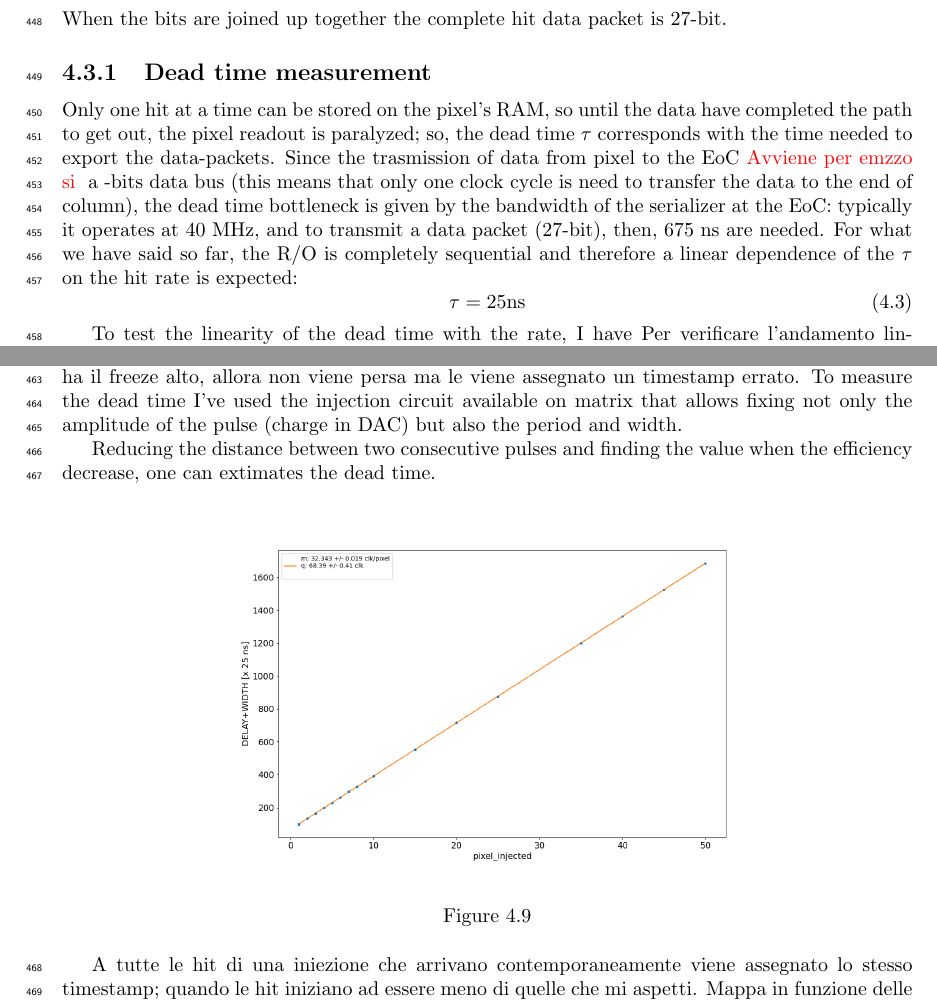
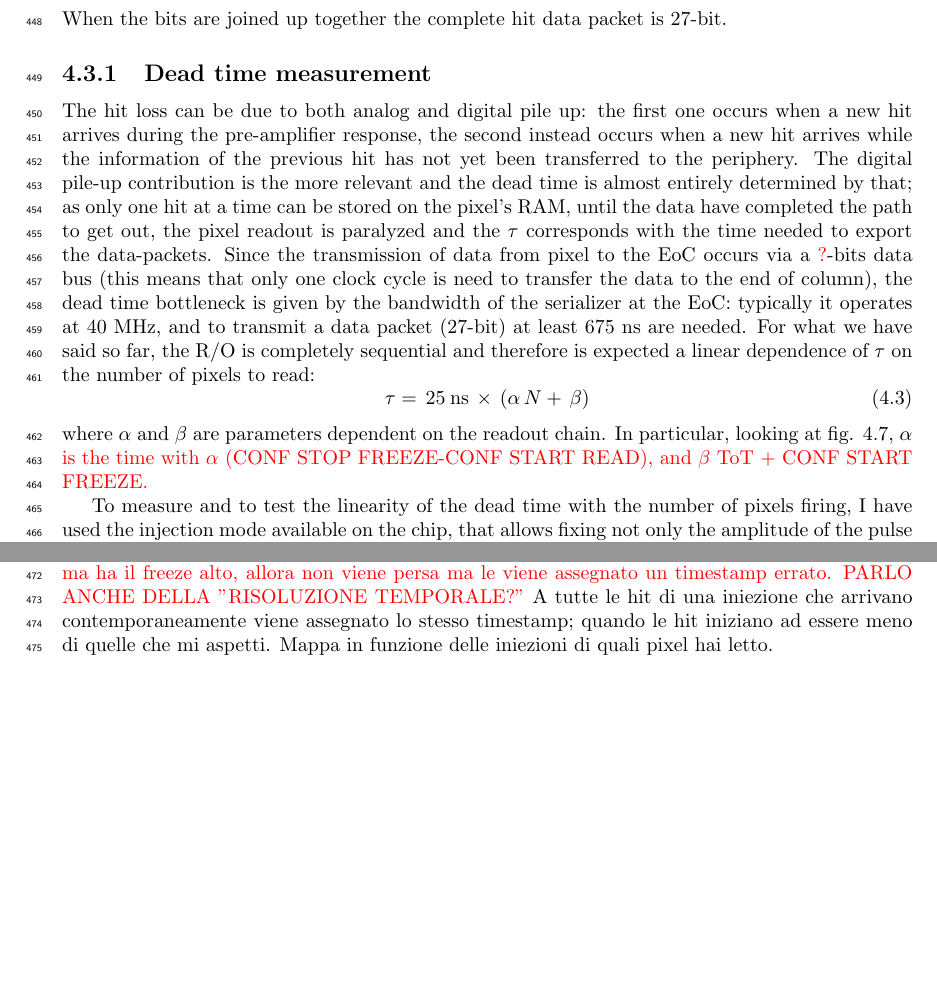
Before and after one commit to eleravera/Tesi, a LaTeX thesis (main.tex, which reads tex/Monopix1.tex): two parts of page 18 of 29 before the commit and two parts of page 18 of 30 after it, joined at a grey line, cut so that both start at the same text, the shorter picture padded with empty space. Compiled offline with pdfLaTeX.

Commit message:
deadtime

```diff
--- a/tex/Monopix1.tex
+++ b/tex/Monopix1.tex
@@ -203,27 +203,22 @@ The performances of both the detectors have been tested before and after irradia
     When the bits are joined up together the complete hit data packet is 27-bit.
 
     \subsection{Dead time measurement}
-        Only one hit at a time can be stored on the pixel's RAM, so until the data have completed the path to get out, the pixel readout is paralyzed; so, the dead time $\tau$ corresponds with the time needed to export the data-packets.
-        Since the trasmission of data from pixel to the EoC \red{Avviene per emzzo si } a -bits data bus (this means that only one clock cycle is need to transfer the data to the end of column), the dead time bottleneck is given by the bandwidth of the serializer at the EoC: typically it operates at 40 MHz, and to transmit a data packet (27-bit), then, 675 \si{ns} are needed.
-        For what we have said so far, the R/O is completely sequential and therefore a linear dependence of the $\tau$ on the hit rate is expected:
+        The hit loss can be due to both analog and digital pile up: the first one occurs when a new hit arrives during the pre-amplifier response, the second instead occurs when a new hit arrives while the information of the previous hit has not yet been transferred to the periphery.
+        The digital pile-up contribution is the more relevant and the dead time is almost entirely determined by that; as only one hit at a time can be stored on the pixel's RAM, until the data have completed the path to get out, the pixel readout is paralyzed and the $\tau$ corresponds with the time needed to export the data-packets.
+        Since the transmission of data from pixel to the EoC occurs via a \red{?}-bits data bus (this means that only one clock cycle is need to transfer the data to the end of column), the dead time bottleneck is given by the bandwidth of the serializer at the EoC: typically it operates at 40 MHz, and to transmit a data packet (27-bit) at least 675 \si{ns} are needed.
+        For what we have said so far, the R/O is completely sequential and therefore is expected a linear dependence of $\tau$ on the number of pixels to read:
         \begin{equation}
-            \tau = 25 \unit{ns}
+            \tau =\, 25\: \unit{ns}\, \times\, (\alpha\, N +\, \beta)
         \end{equation}
+        where $\alpha$ and $\beta$ are parameters dependent on the readout chain.
+        In particular, looking at fig. \ref{fig:readout_timing}, $\alpha$ \red{is the time with $\alpha$ (CONF STOP FREEZE-CONF START READ), and $\beta$ ToT + CONF START FREEZE.}
 
-        %t_reading = 25 ns * (ToT + CONF_START_FREEZE + N_pixels_to_read * (CONF_STOP_FREEZE - CONF_START_READ))
-        %CONF_STOP_FREEZE - CONF_START_READ è il tempo che ci vuole a prendere i dati da un pixel e mandarli all'FPGA, e sono 34 cicli (850 ns). Se anche il ToT fosse zero (e non lo sarà) e riducessimo CONF_START_FREEZE a 3 (valore di default), per leggere 5 pixel ci vorrebbero 4.325 μs, che è più della durata di un pulse del fascio. Ridurre il tempo morto di Monopix1, dal punto di vista del fascio della FLASH, è una battaglia persa.
+        To measure and to test the linearity of the dead time with the number of pixels firing, I have used the injection mode available on the chip, that allows fixing not only the amplitude of the pulse (charge in DAC, as already seen in the previous section) but also the period and width.
+        I have injected one hundred of pulses
+        Reducing each time the distance between two consecutive pulses, I have injected until the number of hits counted were less than the injected ones.
 
 
-
-        To test the linearity of the dead time with the rate, I have
-        Per verificare l'andamento lineare e valurare quanto fosse il tempo morto in funzione del rate ho effettuato uno scan nel rate (diminuendo il periodo tra gli impulsi) e nel numero di pixel iniettati.
-
-
-        Per definre meglio il $\tau$ faccio riferimento alla fig \ref{tempidilettura}: se una hit arriva su un pixel mentre ha il token alto allora la hit viene persa. Se una hit arriva su un pixel che non ha il token alto ma ha il freeze alto, allora non viene persa ma le viene assegnato un timestamp errato.
-        To measure the dead time I've used the injection circuit available on matrix that allows fixing not only the amplitude of the pulse (charge in DAC) but also the period and width.
-
-        Reducing the distance between two consecutive pulses and finding the value when the efficiency decrease, one can extimates the dead time.
-
+        \red{Per definre meglio il $\tau$ faccio riferimento alla fig \ref{tempidilettura}: se una hit arriva su un pixel mentre ha il token alto allora la hit viene persa. Se una hit arriva su un pixel che non ha il token alto ma ha il freeze alto, allora non viene persa ma le viene assegnato un timestamp errato. PARLO ANCHE DELLA "RISOLUZIONE TEMPORALE?"}
         \begin{figure}[h!]
                 \centering
                 \includegraphics[width=.7\linewidth]{figures/Monopix1/dead_time.png}
```
Also changed, not shown: tex/chip.tex (+0 -1 lines), tex/threshold_noise.tex (+1 -4 lines), tex/Monopix1.tex (2 more changed lines).
